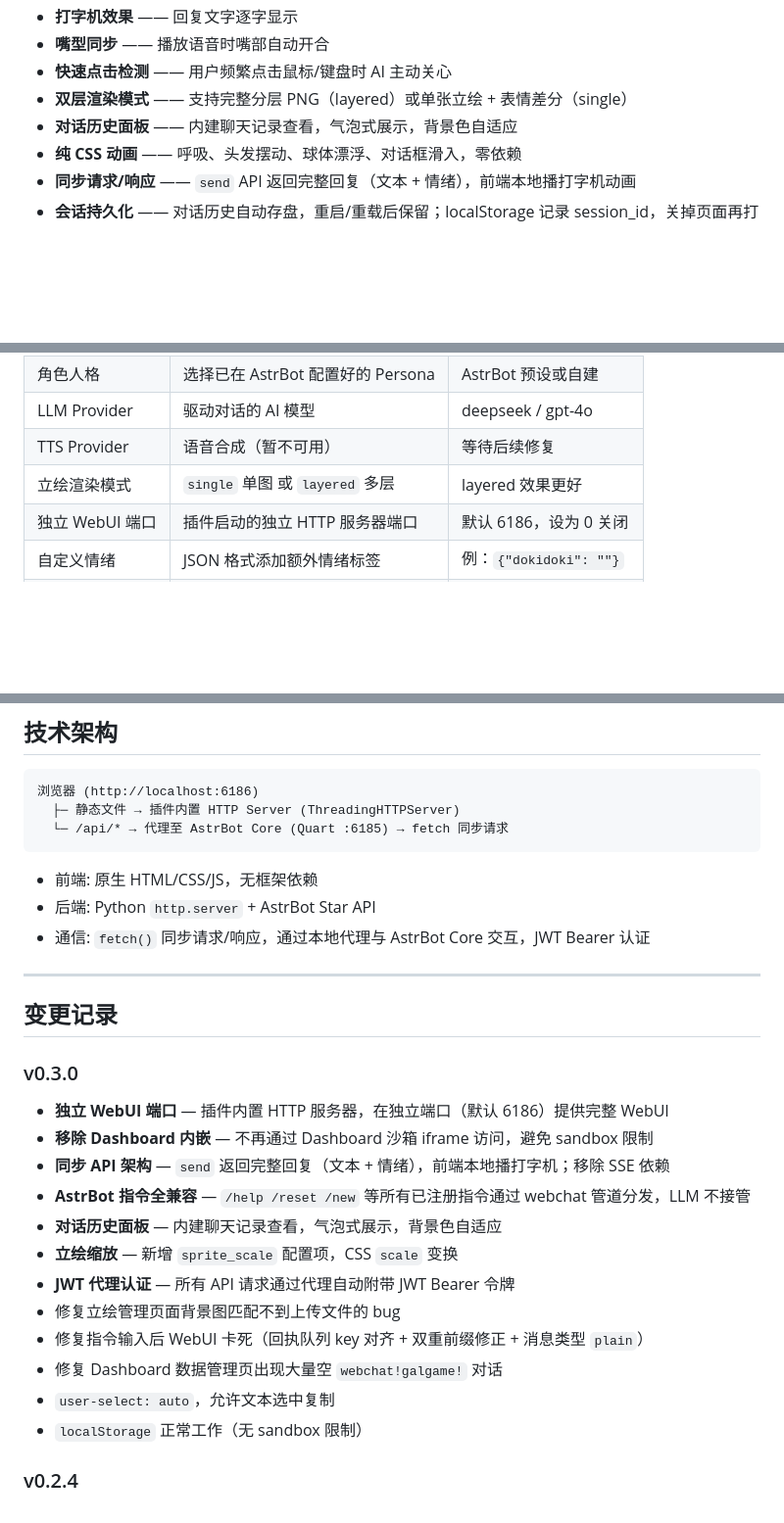
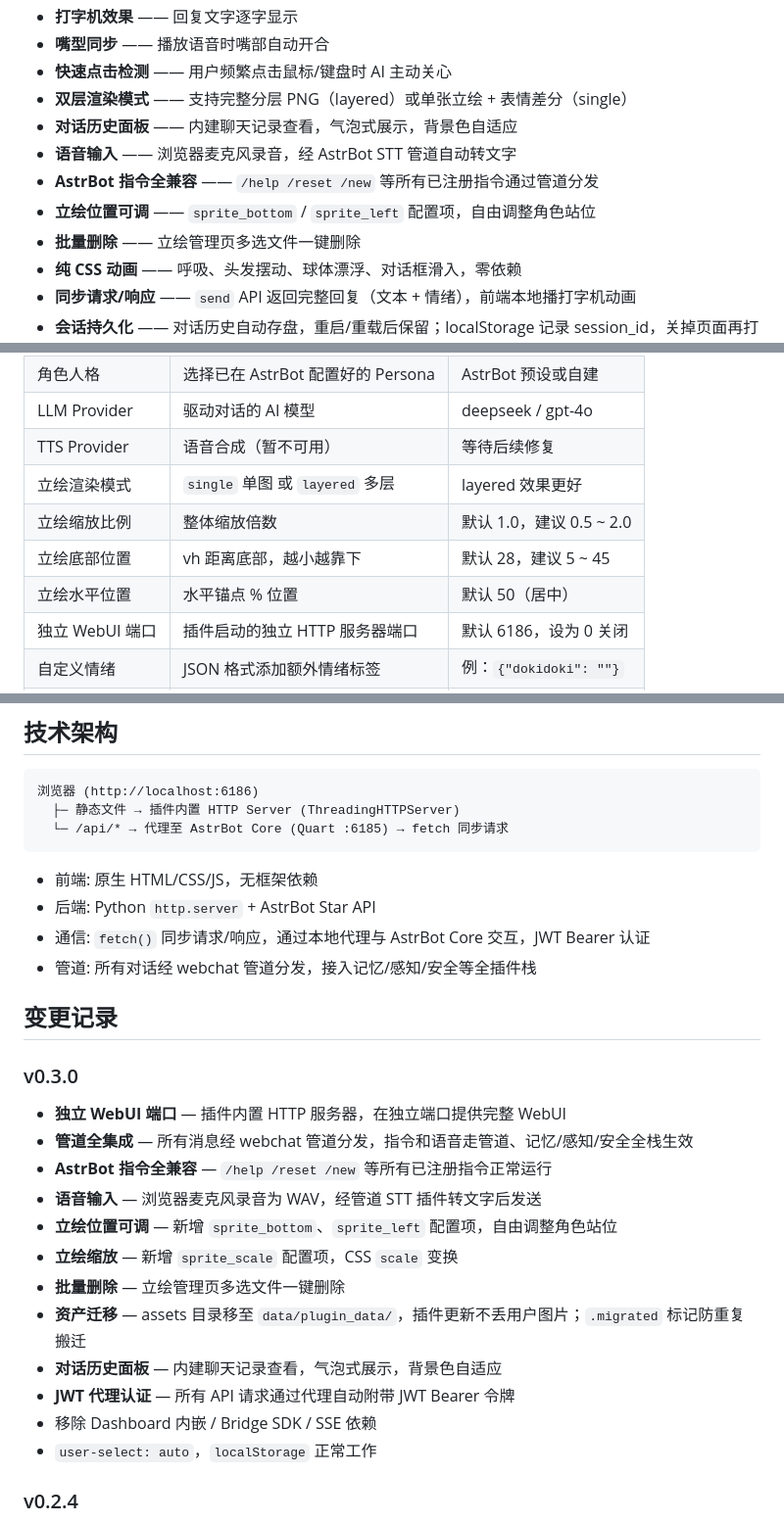
Before and after one commit to insolitude610/astrbot_plugin_galgame_web, a Markdown page: README.md, 3 parts joined by grey strips. Shown at 98% size. GitHub-like rendering; blank space fills up the shorter version.

Commit message:
docs: update README with voice input, sprite position, batch delete, pipeline integration

```diff
--- a/README.md
+++ b/README.md
@@ -15,6 +15,10 @@
 - **快速点击检测** —— 用户频繁点击鼠标/键盘时 AI 主动关心
 - **双层渲染模式** —— 支持完整分层 PNG（layered）或单张立绘 + 表情差分（single）
 - **对话历史面板** —— 内建聊天记录查看，气泡式展示，背景色自适应
+- **语音输入** —— 浏览器麦克风录音，经 AstrBot STT 管道自动转文字
+- **AstrBot 指令全兼容** —— `/help /reset /new` 等所有已注册指令通过管道分发
+- **立绘位置可调** —— `sprite_bottom` / `sprite_left` 配置项，自由调整角色站位
+- **批量删除** —— 立绘管理页多选文件一键删除
 - **纯 CSS 动画** —— 呼吸、头发摆动、球体漂浮、对话框滑入，零依赖
 - **同步请求/响应** —— `send` API 返回完整回复（文本 + 情绪），前端本地播打字机动画
 - **会话持久化** —— 对话历史自动存盘，重启/重载后保留；localStorage 记录 session_id，关掉页面再打开可继续对话
@@ -39,6 +43,9 @@
 | LLM Provider | 驱动对话的 AI 模型 | deepseek / gpt-4o |
 | TTS Provider | 语音合成（暂不可用） | 等待后续修复 |
 | 立绘渲染模式 | `single` 单图 或 `layered` 多层 | layered 效果更好 |
+| 立绘缩放比例 | 整体缩放倍数 | 默认 1.0，建议 0.5 ~ 2.0 |
+| 立绘底部位置 | vh 距离底部，越小越靠下 | 默认 28，建议 5 ~ 45 |
+| 立绘水平位置 | 水平锚点 % 位置 | 默认 50（居中） |
 | 独立 WebUI 端口 | 插件启动的独立 HTTP 服务器端口 | 默认 6186，设为 0 关闭 |
 | 自定义情绪 | JSON 格式添加额外情绪标签 | 例：`{"dokidoki": ""}` |
 | 会话保留天数 | 超过该天数未活跃的会话自动清理 | 默认 7 天，0 = 永不清理 |
@@ -288,25 +295,24 @@ Same light-gray background, same 3:4 composition.
 - 前端: 原生 HTML/CSS/JS，无框架依赖
 - 后端: Python `http.server` + AstrBot Star API
 - 通信: `fetch()` 同步请求/响应，通过本地代理与 AstrBot Core 交互，JWT Bearer 认证
-
----
+- 管道: 所有对话经 webchat 管道分发，接入记忆/感知/安全等全插件栈
 
 ## 变更记录
 
 ### v0.3.0
 
-- **独立 WebUI 端口** — 插件内置 HTTP 服务器，在独立端口（默认 6186）提供完整 WebUI
-- **移除 Dashboard 内嵌** — 不再通过 Dashboard 沙箱 iframe 访问，避免 sandbox 限制
-- **同步 API 架构** — `send` 返回完整回复（文本 + 情绪），前端本地播打字机；移除 SSE 依赖
-- **AstrBot 指令全兼容** — `/help /reset /new` 等所有已注册指令通过 webchat 管道分发，LLM 不接管
+- **独立 WebUI 端口** — 插件内置 HTTP 服务器，在独立端口提供完整 WebUI
+- **管道全集成** — 所有消息经 webchat 管道分发，指令和语音走管道、记忆/感知/安全全栈生效
+- **AstrBot 指令全兼容** — `/help /reset /new` 等所有已注册指令正常运行
+- **语音输入** — 浏览器麦克风录音为 WAV，经管道 STT 插件转文字后发送
+- **立绘位置可调** — 新增 `sprite_bottom`、`sprite_left` 配置项，自由调整角色站位
+- **立绘缩放** — 新增 `sprite_scale` 配置项，CSS `scale` 变换
+- **批量删除** — 立绘管理页多选文件一键删除
+- **资产迁移** — assets 目录移至 `data/plugin_data/`，插件更新不丢用户图片；`.migrated` 标记防重复搬迁
 - **对话历史面板** — 内建聊天记录查看，气泡式展示，背景色自适应
-- **立绘缩放** — 新增 `sprite_scale` 配置项，CSS `scale` 变换
 - **JWT 代理认证** — 所有 API 请求通过代理自动附带 JWT Bearer 令牌
-- 修复立绘管理页面背景图匹配不到上传文件的 bug
-- 修复指令输入后 WebUI 卡死（回执队列 key 对齐 + 双重前缀修正 + 消息类型 `plain`）
-- 修复 Dashboard 数据管理页出现大量空 `webchat!galgame!` 对话
-- `user-select: auto`，允许文本选中复制
-- `localStorage` 正常工作（无 sandbox 限制）
+- 移除 Dashboard 内嵌 / Bridge SDK / SSE 依赖
+- `user-select: auto`，`localStorage` 正常工作
 
 ### v0.2.4
 
```
